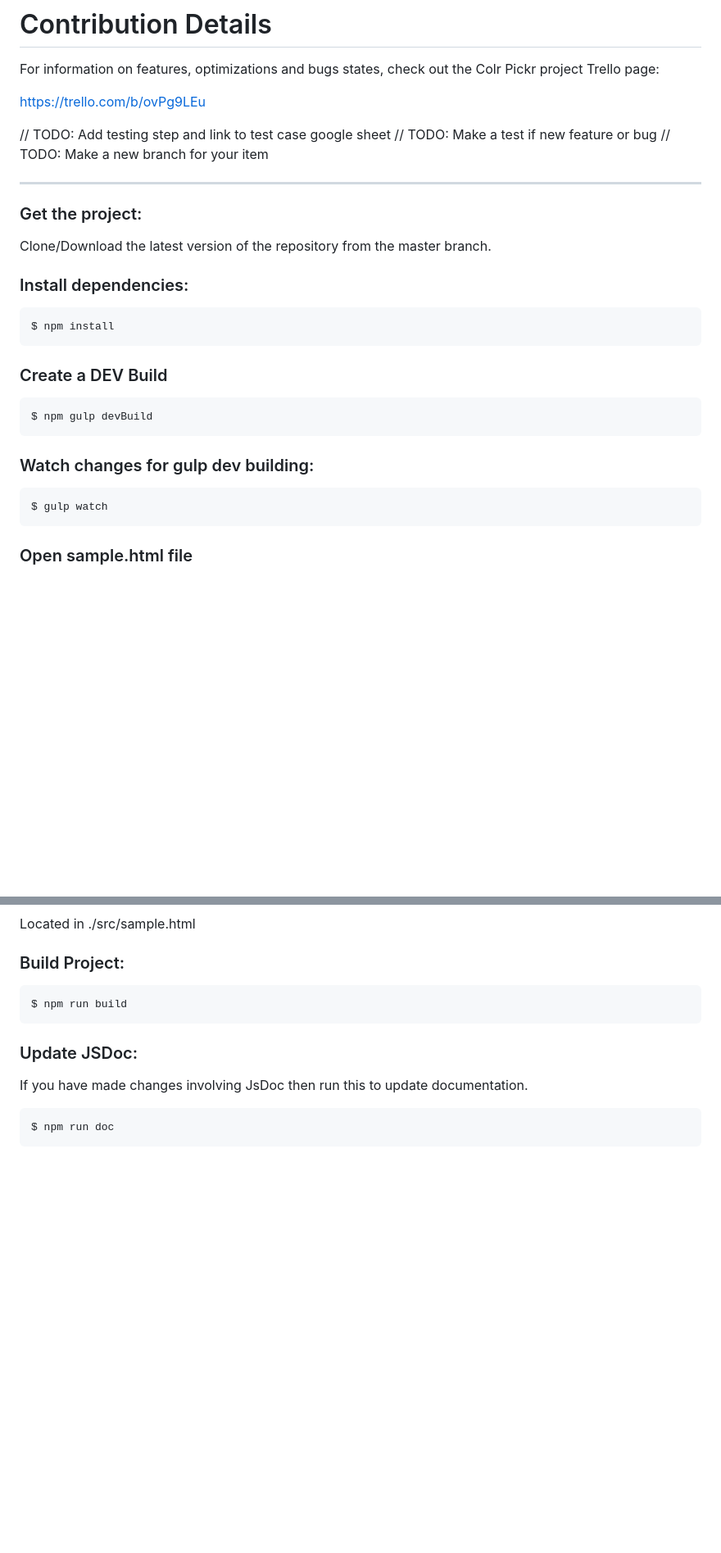
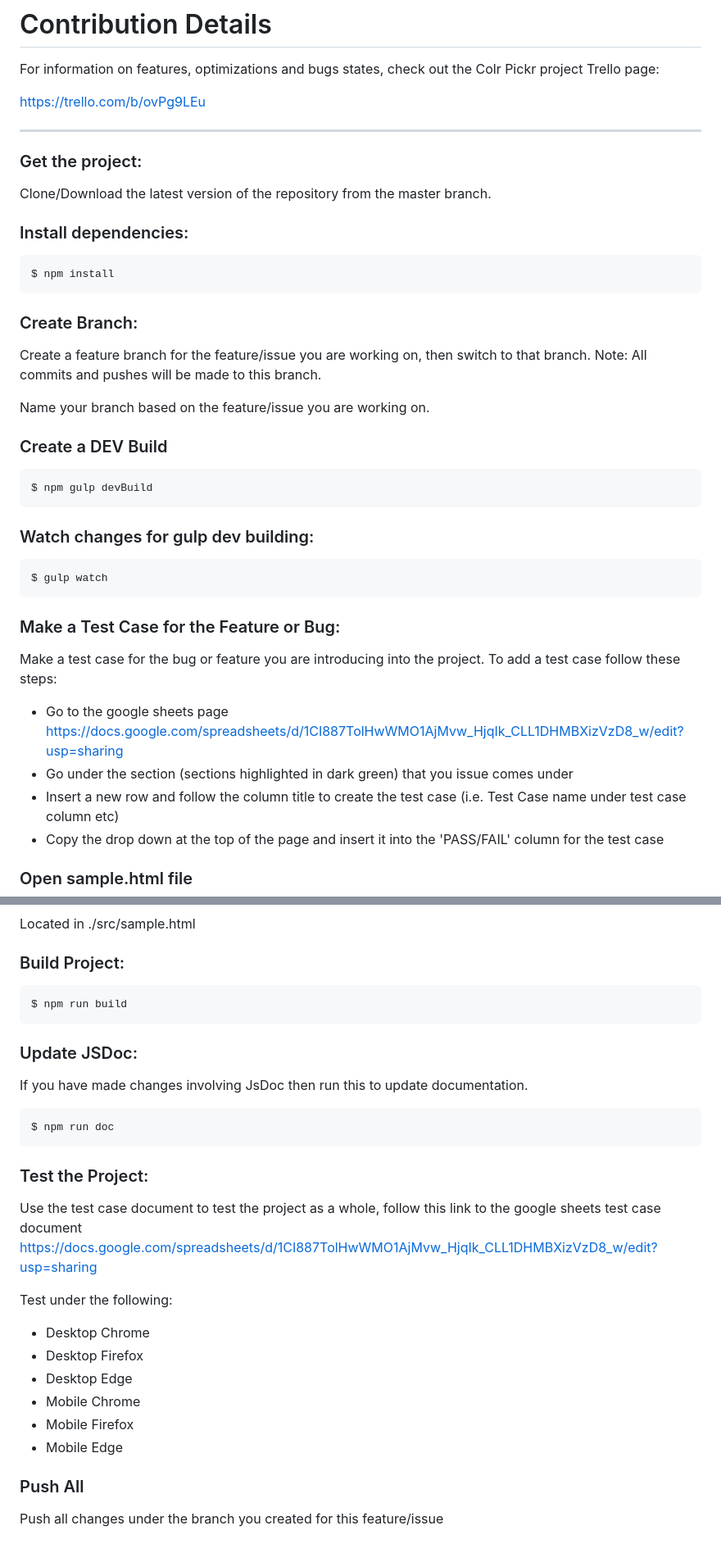
Before and after one commit to R-TEK/colr_pickr, a Markdown page: CONTRIBUTING.md, 2 parts joined by grey strips. Shown: that part at 82% size. GitHub-like rendering; blank space fills up the shorter version.

````diff
--- a/CONTRIBUTING.md
+++ b/CONTRIBUTING.md
@@ -3,10 +3,6 @@
 For information on features, optimizations and bugs states, check out the Colr Pickr project Trello page:
 
 https://trello.com/b/ovPg9LEu
-
-// TODO: Add testing step and link to test case google sheet
-// TODO: Make a test if new feature or bug
-// TODO: Make a new branch for your item
 
 ---
 
@@ -20,6 +16,12 @@ Clone/Download the latest version of the repository from the master branch.
 $ npm install
 ```
 
+### Create Branch:
+
+Create a feature branch for the feature/issue you are working on, then switch to that branch. Note: All commits and pushes will be made to this branch.
+
+Name your branch based on the feature/issue you are working on.
+
 ### Create a DEV Build
 
 ```shell
@@ -31,6 +33,15 @@ $ npm gulp devBuild
 ```shell
 $ gulp watch
 ```
+
+### Make a Test Case for the Feature or Bug:
+
+Make a test case for the bug or feature you are introducing into the project. To add a test case follow these steps:
+
+-   Go to the google sheets page https://docs.google.com/spreadsheets/d/1CI887TolHwWMO1AjMvw_HjqIk_CLL1DHMBXizVzD8_w/edit?usp=sharing
+-   Go under the section (sections highlighted in dark green) that you issue comes under
+-   Insert a new row and follow the column title to create the test case (i.e. Test Case name under test case column etc)
+-   Copy the drop down at the top of the page and insert it into the 'PASS/FAIL' column for the test case
 
 ### Open sample.html file
 
@@ -49,3 +60,20 @@ If you have made changes involving JsDoc then run this to update documentation.
 ```shell
 $ npm run doc
 ```
+
+### Test the Project:
+
+Use the test case document to test the project as a whole, follow this link to the google sheets test case document https://docs.google.com/spreadsheets/d/1CI887TolHwWMO1AjMvw_HjqIk_CLL1DHMBXizVzD8_w/edit?usp=sharing
+
+Test under the following:
+
+-   Desktop Chrome
+-   Desktop Firefox
+-   Desktop Edge
+-   Mobile Chrome
+-   Mobile Firefox
+-   Mobile Edge
+
+### Push All
+
+Push all changes under the branch you created for this feature/issue
````
Also changed, not shown: README.md (+10 -14 lines), assets/img/interface_view.png.
